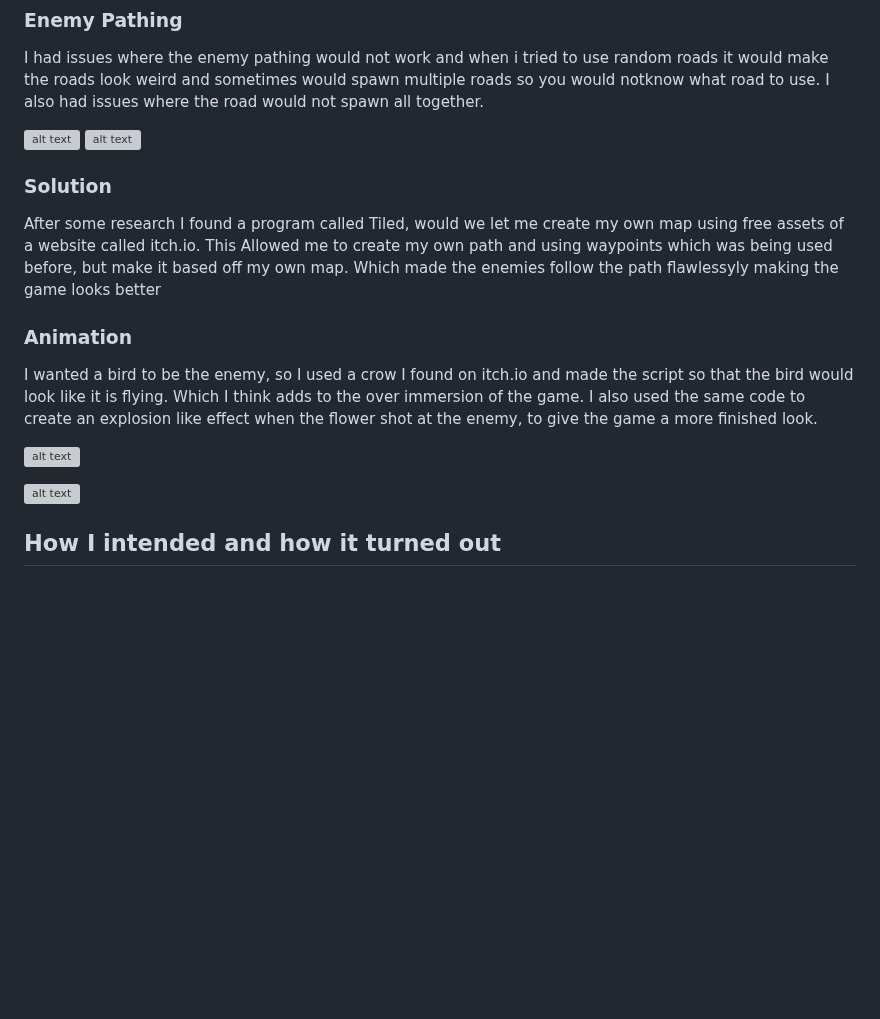
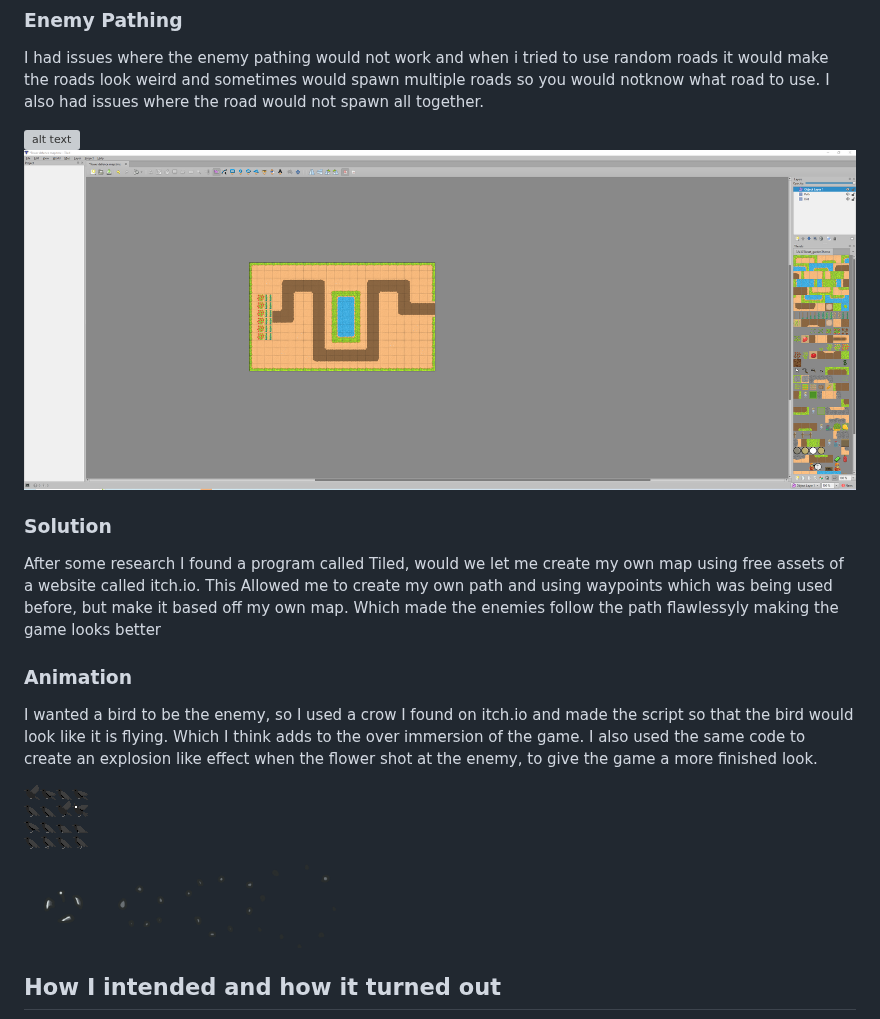
Before and after one commit to Markus96/Garden-Shield-Defense, a Markdown page: README.md, the part around the change. Rendered like a GitHub page; blank space fills up the shorter version; grey boxes are pictures that could not be loaded.

```diff
--- a/README.md
+++ b/README.md
@@ -28,7 +28,7 @@ Tower defense games are popular for recreational and educational purposes, yet m
 I had issues where the enemy pathing would not work and when i tried to use random roads it would make the roads look weird and sometimes would spawn multiple roads so you would notknow what road to use. I also had issues where the road would not spawn all together.
 
 ![alt text](<img/Road not loading issue.PNG>)
-![alt text](<img/Game in tiled.PNG>)
+![alt text](<img/Game in Tiled.PNG>)
 
 
 ### Solution
@@ -39,9 +39,9 @@ After some research I found a program called Tiled, would we let me create my ow
 
 I wanted a bird to be the enemy, so I used a crow I found on itch.io and made the script so that the bird would look like it is flying. Which I think adds to the over immersion of the game. I also used the same code to create an explosion like effect when the flower shot at the enemy, to give the game a more finished look.
 
-![alt text](<Crow.PNG>)
+![alt text](<img/crow.png>)
 
-![alt text](<Crow.PNG>)
+![alt text](<img/explosion.png>)
 
 
 
```
